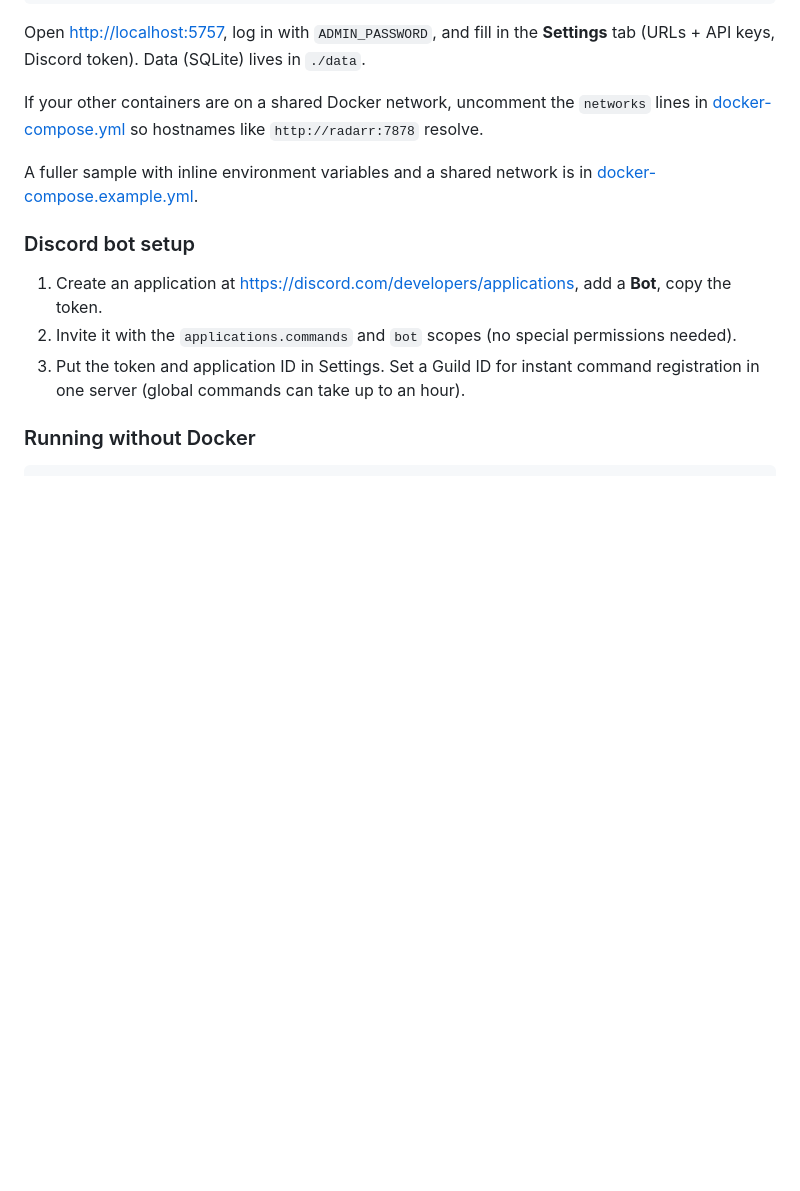
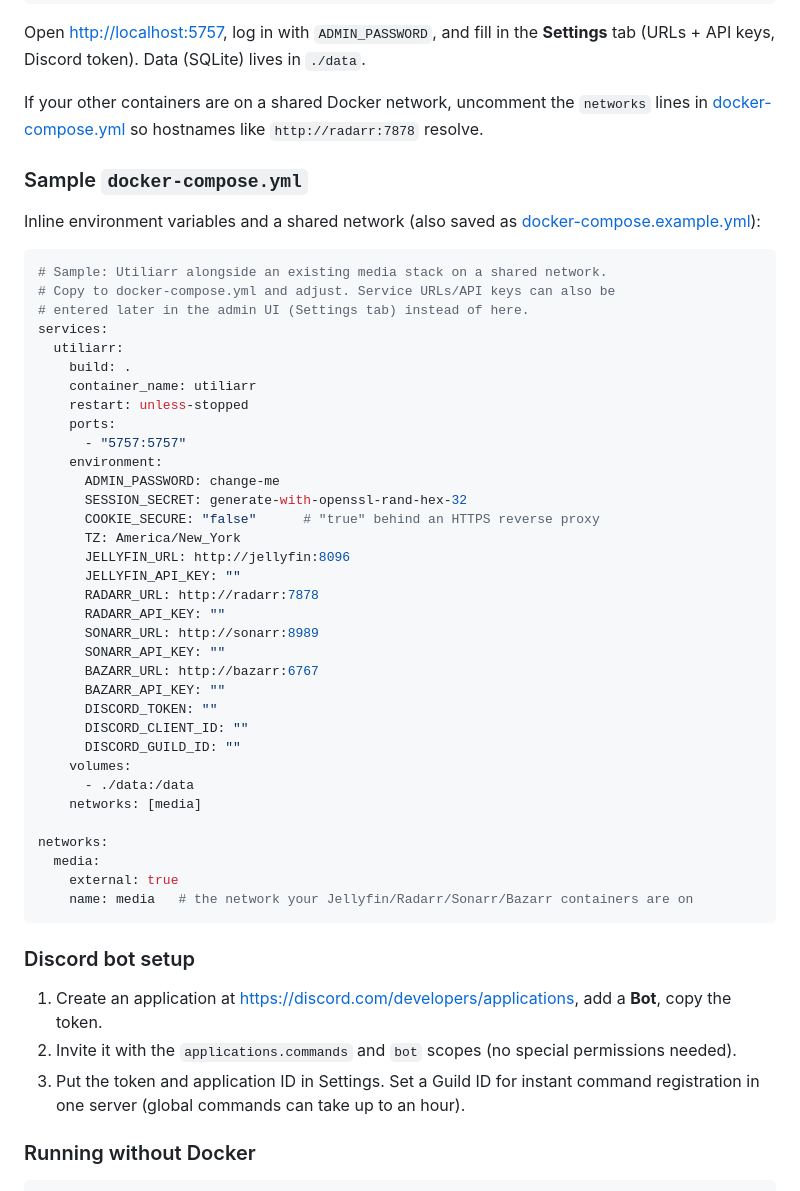
Before and after one commit to kylepitcock/Utiliarr, a Markdown page: README.md, the part around the change. Rendered like a GitHub page; blank space fills up the shorter version.

Commit message:
Include sample docker-compose in README
Co-Authored-By: Claude Sonnet 5.5 <noreply@anthropic.com>

````diff
--- a/README.md
+++ b/README.md
@@ -26,7 +26,46 @@ Open <http://localhost:5757>, log in with `ADMIN_PASSWORD`, and fill in the **Se
 
 If your other containers are on a shared Docker network, uncomment the `networks` lines in [docker-compose.yml](docker-compose.yml) so hostnames like `http://radarr:7878` resolve.
 
-A fuller sample with inline environment variables and a shared network is in [docker-compose.example.yml](docker-compose.example.yml).
+### Sample `docker-compose.yml`
+
+Inline environment variables and a shared network (also saved as [docker-compose.example.yml](docker-compose.example.yml)):
+
+```yaml
+# Sample: Utiliarr alongside an existing media stack on a shared network.
+# Copy to docker-compose.yml and adjust. Service URLs/API keys can also be
+# entered later in the admin UI (Settings tab) instead of here.
+services:
+  utiliarr:
+    build: .
+    container_name: utiliarr
+    restart: unless-stopped
+    ports:
+      - "5757:5757"
+    environment:
+      ADMIN_PASSWORD: change-me
+      SESSION_SECRET: generate-with-openssl-rand-hex-32
+      COOKIE_SECURE: "false"      # "true" behind an HTTPS reverse proxy
+      TZ: America/New_York
+      JELLYFIN_URL: http://jellyfin:8096
+      JELLYFIN_API_KEY: ""
+      RADARR_URL: http://radarr:7878
+      RADARR_API_KEY: ""
+      SONARR_URL: http://sonarr:8989
+      SONARR_API_KEY: ""
+      BAZARR_URL: http://bazarr:6767
+      BAZARR_API_KEY: ""
+      DISCORD_TOKEN: ""
+      DISCORD_CLIENT_ID: ""
+      DISCORD_GUILD_ID: ""
+    volumes:
+      - ./data:/data
+    networks: [media]
+
+networks:
+  media:
+    external: true
+    name: media   # the network your Jellyfin/Radarr/Sonarr/Bazarr containers are on
+```
 
 ### Discord bot setup
 
````
